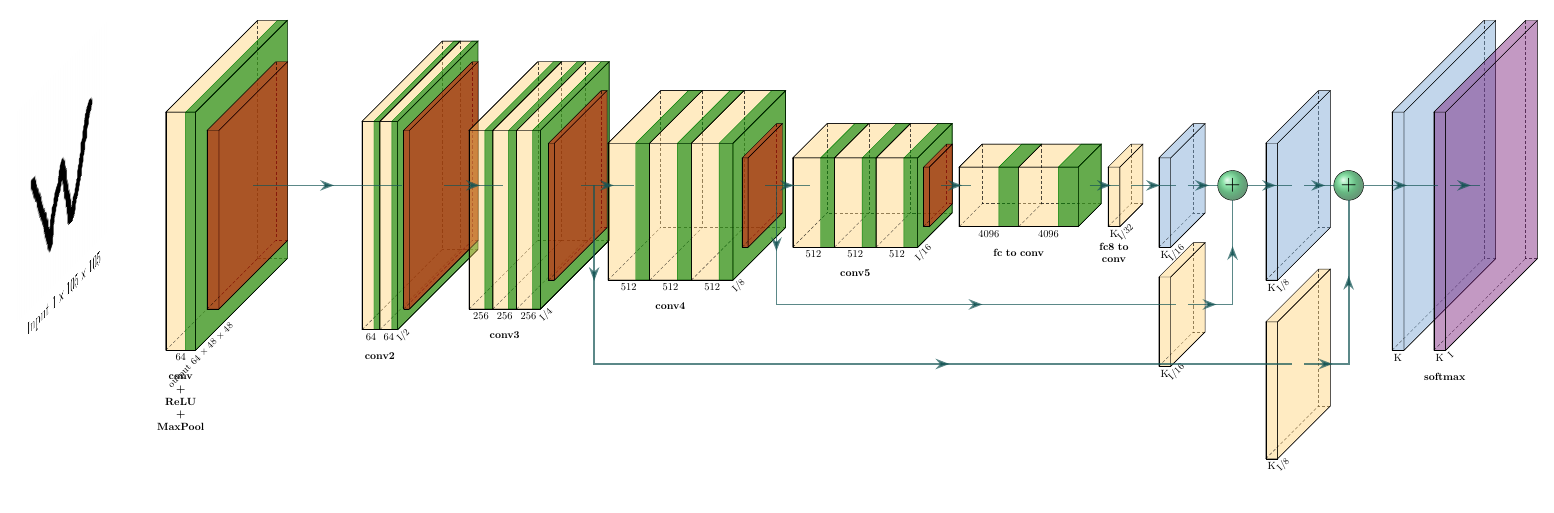
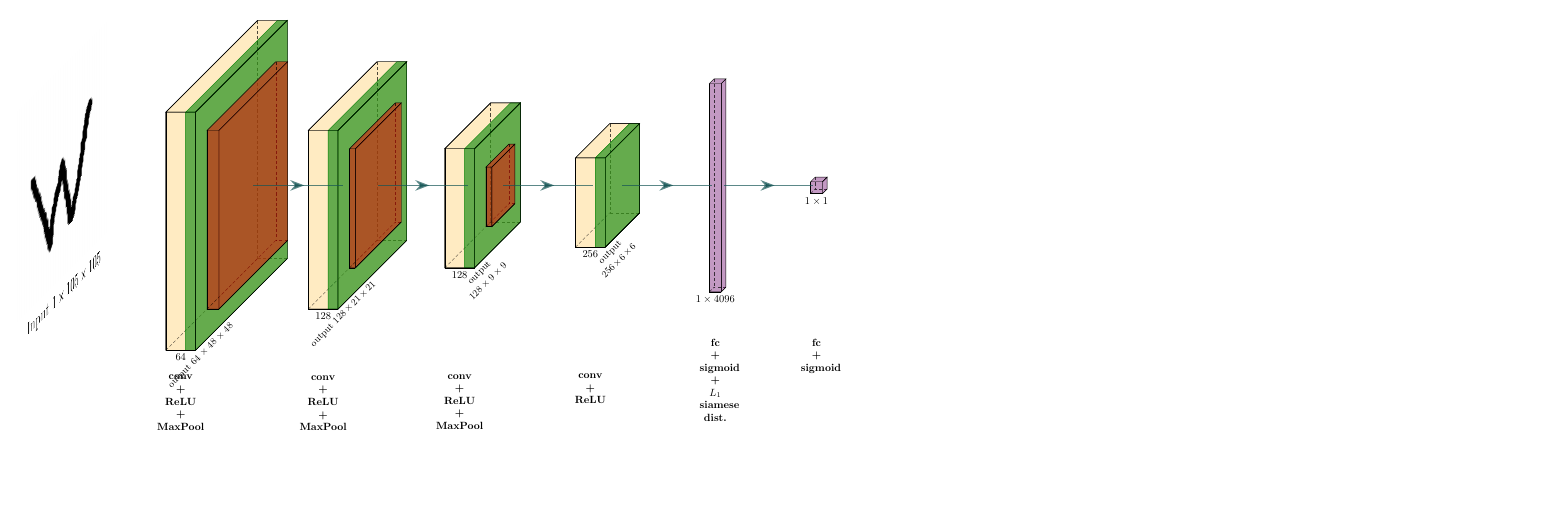
Before and after one commit to davidguzmanr/siamese-neural-networks, a LaTeX figure (figures/siamese-network.tex): the whole page, the shorter picture padded with empty space. Compiled offline with pdfLaTeX.

Commit message:
Update figures

```diff
--- a/figures/siamese-network.tex
+++ b/figures/siamese-network.tex
@@ -9,6 +9,7 @@
 \def\PoolColor{rgb:red,5;black,0.3}
 \def\DcnvColor{rgb:blue,5;green,2.5;white,5}
 \def\SoftmaxColor{rgb:magenta,5;black,7}
+\def\FullyConnectedColor{rgb:magenta,5;black,7}
 \def\SumColor{rgb:blue,5;green,15}
 
 \begin{document}
@@ -41,7 +42,7 @@
 
 \pic[shift={(0,0,0)}] at (conv1-east)
 	{Box={
-		name=p1,%
+		name=pool1,%
         fill=\PoolColor,
         opacity=0.5,
         height=30,
@@ -51,112 +52,112 @@
 };
 
 % conv2_1,conv2_2,pool2
-\pic[shift={(5,0,0)}] at (p1-east)
+\pic[shift={(3,0,0)}] at (pool1-east)
 	{RightBandedBox={
-		name=cr2,
-		caption=conv2,%
-        xlabel={{"64","64"}},
-        zlabel=I/2,
+		name=conv2,
+		caption=\vspace{4.3cm} \\ conv \\ + \\ ReLU \\ + \\ MaxPool \\,%
+        xlabel={{"128",""}},
+        zlabel=output $128 \times 21 \times 21$,
         fill=\ConvColor,
         bandfill=\ConvReluColor,%
-        height=35,
-        width={3,3},
-        depth=35}};
-\pic[shift={(0,0,0)}] at (cr2-east) {Box={name=p2,%
-        fill=\PoolColor,opacity=0.5,height=30,width=1,depth=30}};
+        height=30,
+        width=5,
+        depth=30
+    }
+};
+
+\pic[shift={(0,0,0)}] at (conv2-east)
+	{Box={
+		name=pool2,%
+        fill=\PoolColor,
+        opacity=0.5,
+        height=20,
+        width=1,
+        depth=20
+    }
+};
 
 % conv3_1,conv3_2,pool3
-\pic[shift={(2,0,0)}] at (p2-east) {RightBandedBox={name=cr3,caption=conv3,%
-        xlabel={{"256","256","256"}},zlabel=I/4,fill=\ConvColor,bandfill=\ConvReluColor,%
-        height=30,width={4,4,4},depth=30}};
-\pic[shift={(0,0,0)}] at (cr3-east) {Box={name=p3,%
-        fill=\PoolColor,opacity=0.5,height=23,width=1,depth=23}};
+\pic[shift={(3,0,0)}] at (pool2-east)
+	{RightBandedBox={
+		name=conv3,
+		caption=\vspace{7.0cm} \\ conv \\ + \\ ReLU \\ + \\ MaxPool \\,%
+        xlabel={{"128","",""}},
+        zlabel=output $128 \times 9 \times 9$,
+        fill=\ConvColor,
+        bandfill=\ConvReluColor,%
+        height=20,
+        width=5,
+        depth=20
+    }
+};
+
+\pic[shift={(0,0,0)}] at (conv3-east)
+	{Box={
+		name=pool3,%
+        fill=\PoolColor,
+        opacity=0.5,
+        height=10,
+        width=1,
+        depth=10
+    }
+};
+
 % conv4_1,conv4_2,conv4_3,pool4
-\pic[shift={(1.8,0,0)}] at (p3-east) {RightBandedBox={name=cr4,caption=conv4,%
-        xlabel={{"512","512","512"}},zlabel=I/8,fill=\ConvColor,bandfill=\ConvReluColor,%
-        height=23,width={7,7,7},depth=23}};
-\pic[shift={(0,0,0)}] at (cr4-east) {Box={name=p4,%
-        fill=\PoolColor,opacity=0.5,height=15,width=1,depth=15}};
-% conv5_1,conv5_2,conv5_3,pool5
-\pic[shift={(1.5,0,0)}] at (p4-east) {RightBandedBox={name=cr5,caption=conv5,%
-        xlabel={{"512","512","512"}},zlabel=I/16,fill=\ConvColor,bandfill=\ConvReluColor,%
-        height=15,width={7,7,7},depth=15}};
-\pic[shift={(0,0,0)}] at (cr5-east) {Box={name=p5,%
-        fill=\PoolColor,opacity=0.5,height=10,width=1,depth=10}};
-%% fc6, fc7 -> cr6, cr7
-\pic[shift={(1,0,0)}] at (p5-east) {RightBandedBox={name=cr6_7,caption=fc to conv,%
-        xlabel={{"4096","4096"}},fill=\ConvColor,bandfill=\ConvReluColor,%
-        height=10,width={10,10},depth=10}};
-%% fc8 -> cr8 (score32)
-\pic[shift={(1,0,0)}] at (cr6_7-east) {Box={name=score32,caption=fc8 to conv,%
-        xlabel={{"K","dummy"}},fill=\ConvColor,%
-        height=10,width=2,depth=10,zlabel=I/32}};
-%%%%%%%%%%%%%%%%%%%%%%%%%%%%%%%%%%%%%%%%%%%%%%%%%%%%%%%%%%%%%%%%%%%%%%%%%%%%%%%%%%%%%%%%
-%%Joining with previous streams (fcn-16s)
-%% Upsampling Deconv Layer
-%% Dcnv32
-\pic[shift={(1.5,0,0)}] at (score32-east) {Box={name=d32,%
-        xlabel={{"K","dummy"}},fill=\DcnvColor,%
-        height=15,width=2,depth=15,zlabel=I/16}};
-%% score16
-\pic[shift={(0,-4,0)}] at (d32-west) {Box={name=score16,%
-            xlabel={{"K","dummy"}},fill=\ConvColor,%
-            height=15,width=2,depth=15,zlabel=I/16}};
-%% Elementwise sum between score16 and up32
-\pic[shift={(1.5,0,0)}] at (d32-east) {Ball={name=elt1,%
-        fill=\SumColor,opacity=0.6,%
-        radius=2.5,logo=$+$}};
-%%%%%%%%%%%%%%%%%%%%%%%%%%%%%%%%%%%%%%%%%%%%%%%%%%%%%%%%%%%%%%%%%%%%%%%%%%%%%%%%%%%%%%%%
-%%Joining with previous streams (fcn-8s)
-%% Upsampling Deconv Layer
-%% Dcnv16
-\pic[shift={(1.5,0,0)}] at (elt1-east) {Box={name=d16,%
-        xlabel={{"K","dummy"}},fill=\DcnvColor,%
-        height=23,width=2,depth=23,zlabel=I/8}};
-%% score8
-\pic[shift={(0,-6,0)}] at (d16-west) {Box={name=score8,%
-        xlabel={{"K","dummy"}},fill=\ConvColor,%
-        height=23,width=2,depth=23,zlabel=I/8}};
-%% Elementwise sum between score16 and up32
-\pic[shift={(1.5,0,0)}] at (d16-east) {Ball={name=elt2,%
-        fill=\SumColor,opacity=0.6,%
-        radius=2.5,logo=$+$}};
-%%%%%%%%%%%%%%%%%%%%%%%%%%%%%%%%%%%%%%%%%%%%%%%%%%%%%%%%%%%%%%%%%%%%%%%%%%%%%%%%%%%%%%%%%
-%%% Output
-%%%%%%%%%%
-%% Dcnv8
-\pic[shift={(2.5,0,0)}] at (elt2-east) {Box={name=d8,%
-        xlabel={{"K","dummy"}},fill=\DcnvColor,%
-        height=40,width=2,depth=40}};
-%%%%%%%%%%
-%% softmax
-\pic[shift={(1,0,0)}] at (d8-east) {Box={name=softmax,caption=softmax,%
-        xlabel={{"K","dummy"}},fill=\SoftmaxColor,%
-        height=40,width=2,depth=40,zlabel=I}};
-%%%%%%%%%%%%%%%%%%%%%%%%%%%%%%%%%%%%%%%%%%%%%%%%%%%%%%%%%%%%%%%%%%%%%%%%%%%%%%%%%%%%%%%%
+\pic[shift={(3,0,0)}] at (pool3-east)
+	{RightBandedBox={
+		name=conv4,
+		caption=\vspace{7.5cm} \\ conv \\ + \\ ReLU \\,%
+        xlabel={{"256","",""}},
+        zlabel=output $256 \times 6 \times 6$,
+        fill=\ConvColor,
+        bandfill=\ConvReluColor,%
+        height=15,
+        width=5,
+        depth=15
+    }
+};
+
+% fc1
+\pic[shift={(3,0,0)}] at (conv4-east)
+	{Box={
+	name=fc1,
+	caption=\vspace{4.0cm}  \\ fc \\ + \\ sigmoid \\ + \\ $L_{1}$ siamese dist.,%
+    xlabel={{"$1 \times 4096$", ""}},
+    ylabel=,
+    zlabel=,
+    fill=\FullyConnectedColor,%
+    height=35,
+    width=2,
+    depth=2
+    }
+};
+
+
+%% fc2
+\pic[shift={(3,0,0)}] at (fc1-east) {
+	Box={
+		name=fc2,
+		caption=\vspace{9.0cm}  \\ fc \\ + \\ sigmoid,%
+        xlabel={{"$1 \times 1$",""}},
+        ylabel=,
+        zlabel=,
+        fill=\FullyConnectedColor,
+        height=2,
+        width=2,
+        depth=2
+	}
+};
+
 %% Draw connections
 %%%%%%%%%%%%%%%%%%%%%%%%%%%%%%%%%%%%%%%%%%%%%%%%%%%%%%%%%%%%%%%%%%%%%%%%%%%%%%%%%%%%%%%%
-\draw [connection]  (p1-east)    -- node {\midarrow} (cr2-west);
-\draw [connection]  (p2-east)    -- node {\midarrow} (cr3-west);
-\draw [connection]  (p3-east)    -- node {\midarrow} (cr4-west);
-\draw [connection]  (p4-east)    -- node {\midarrow} (cr5-west);
-\draw [connection]  (p5-east)    -- node {\midarrow} (cr6_7-west);
-\draw [connection]  (cr6_7-east)   -- node {\midarrow} (score32-west);
-\draw [connection]  (score32-east) -- node {\midarrow} (d32-west);
+\draw [connection]  (pool1-east)    -- node {\midarrow} (conv2-west);
+\draw [connection]  (pool2-east)    -- node {\midarrow} (conv3-west);
+\draw [connection]  (pool3-east)    -- node {\midarrow} (conv4-west);
+\draw [connection]  (conv4-east)    -- node {\midarrow} (fc1-west);
+\draw [connection]  (fc1-east)    -- node {\midarrow} (fc2-west);
 
-\path (p4-east) -- (cr5-west) coordinate[pos=0.25] (between4_5) ;
-\draw [connection]  (between4_5)    -- node {\midarrow} (score16-west-|between4_5) -- node {\midarrow} (score16-west);
-\draw [connection]  (d32-east) -- node {\midarrow} (elt1-west);
-\draw [connection]  (score16-east) -- node {\midarrow} (score16-east -| elt1-south) -- node {\midarrow} (elt1-south);
-\draw [connection]  (elt1-east) -- node {\midarrow} (d16-west);
-
-\path (p3-east) -- (cr4-west) coordinate[pos=0.25] (between3_4) ;
-\draw [connection]  (between3_4) -- node {\midarrow} (score8-west-|between3_4) -- node {\midarrow} (score8-west);
-\draw [connection]  (d16-east) -- node {\midarrow} (elt2-west);
-\draw [connection]  (score8-east) -- node {\midarrow} (score8-east -| elt2-south)-- node {\midarrow} (elt2-south);
-\draw [connection]  (elt2-east) -- node {\midarrow} (d8-west);
-\draw [connection] (d8-east) -- node{\midarrow} (softmax-west);
-%%%%%%%%%%%%%%%%%%%%%%%%%%%%%%%%%%%%%%%%%%%%%%%%%%%%%%%%%%%%%%%%%%%%%%%%%%%%%%%%%%%%%%%%
+%%%%%%%%%%%%%%%%%%%%%%%%%%%%%%%%%%%%%%%%%%%%%%%%%%%%%%%%%%%%%%%%%%%%%%%%%%%%%%%%%%%%%%%
 
 \end{tikzpicture}
 \end{document}\grid
```
Also changed, not shown: figures/siamese-network.png (added), siamese/README.md, figures/siamese-network.tex (2 more changed lines).
